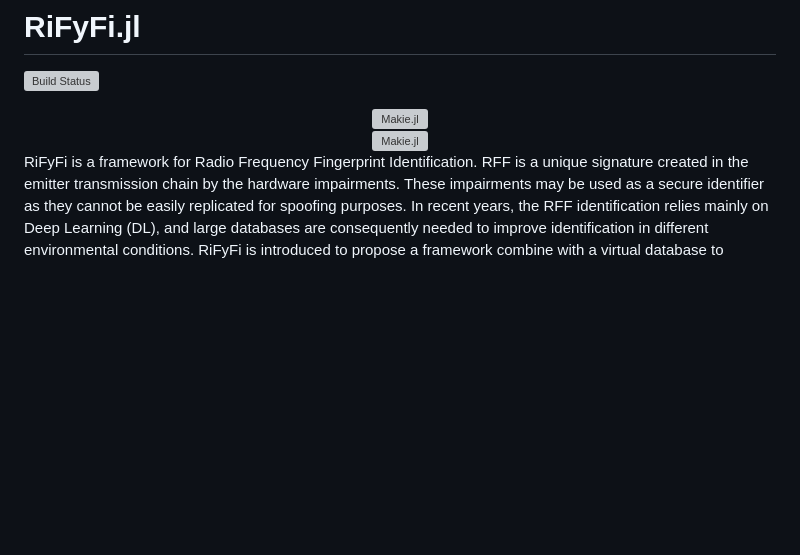
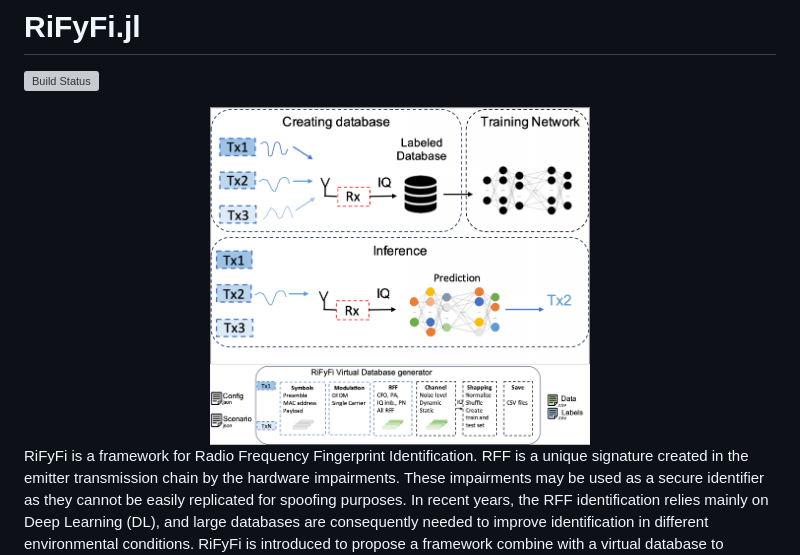
Before and after one commit to JuliaTelecom/Rifyfi.jl, a Markdown page: README.md, the part around the change. Drawn GitHub-style; pictures changed too: docs/Generator.png (added), docs/RiFyFi1.png (added); blank space fills up the shorter version; grey boxes are pictures that could not be loaded.

```diff
--- a/README.md
+++ b/README.md
@@ -3,11 +3,11 @@
 [![Build Status](https://github.com/achilletIrisa/RiFyFi.jl/actions/workflows/CI.yml/badge.svg?branch=main)](https://github.com/achilletIrisa/RiFyFi.jl/actions/workflows/CI.yml?query=branch%3Amain)
 
 <div align="center">
-  <img src="docs/RiFyFi1.pdf" alt="Makie.jl" width="380">
+  <img src="docs/RiFyFi1.png" alt="Makie.jl" width="380">
 </div>
 
 <div align="center">
-  <img src="docs/Generator.pdf" alt="Makie.jl" width="380">
+  <img src="docs/Generator.png" alt="Makie.jl" width="380">
 </div>
 
 RiFyFi is a framework for Radio Frequency Fingerprint Identification. RFF is a unique signature created in the emitter transmission chain by the hardware impairments. These impairments may be used as a secure identifier as they cannot be easily replicated for spoofing purposes. In recent years, the RFF identification relies mainly on Deep Learning (DL), and large databases are consequently needed to improve identification in different environmental conditions. RiFyFi is introduced to propose a framework combine with a virtual database to explore the RFF identification. Different transmission scenarios are modeled such as the data type (being a preamble or a payload) and the data size.
```
Also changed, not shown: 2 other files.
